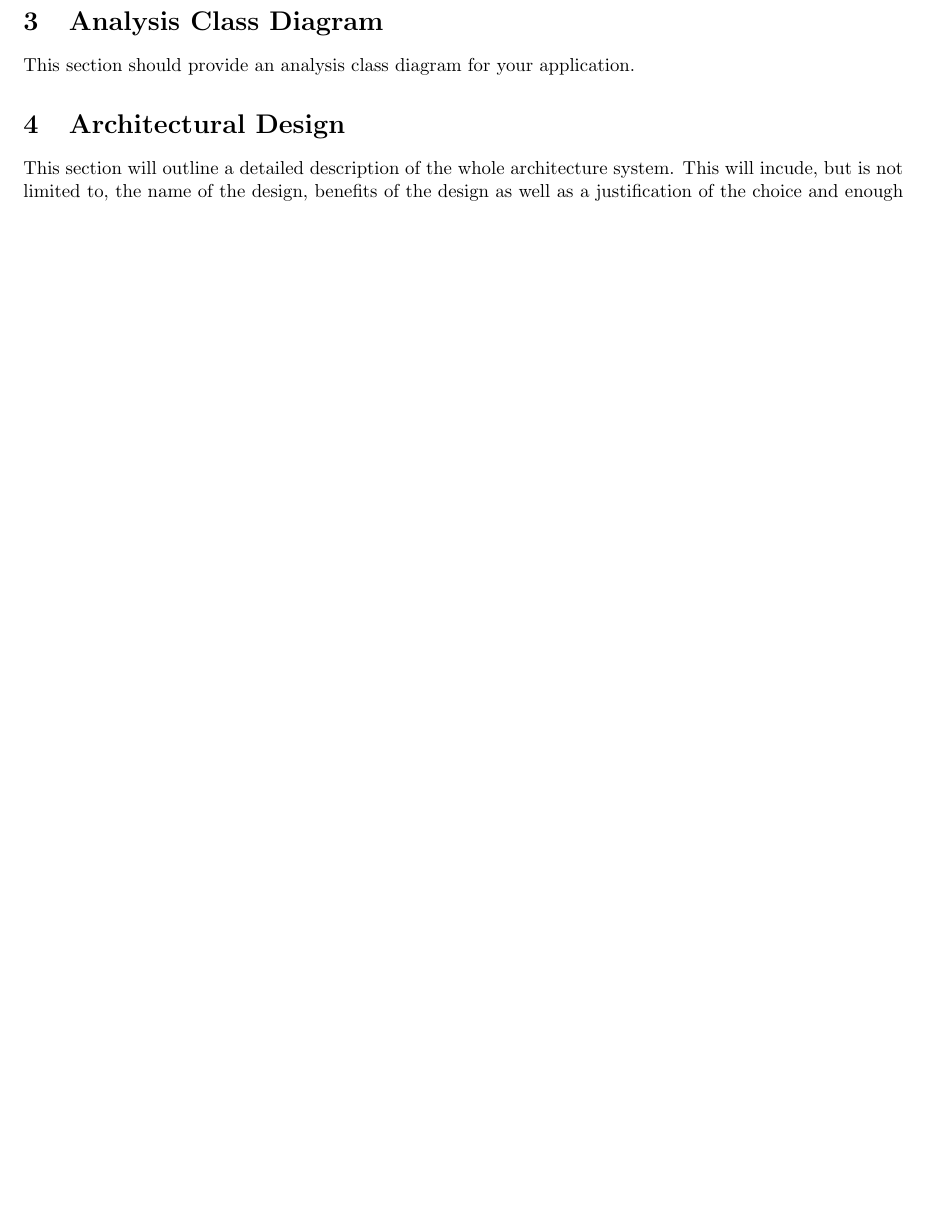
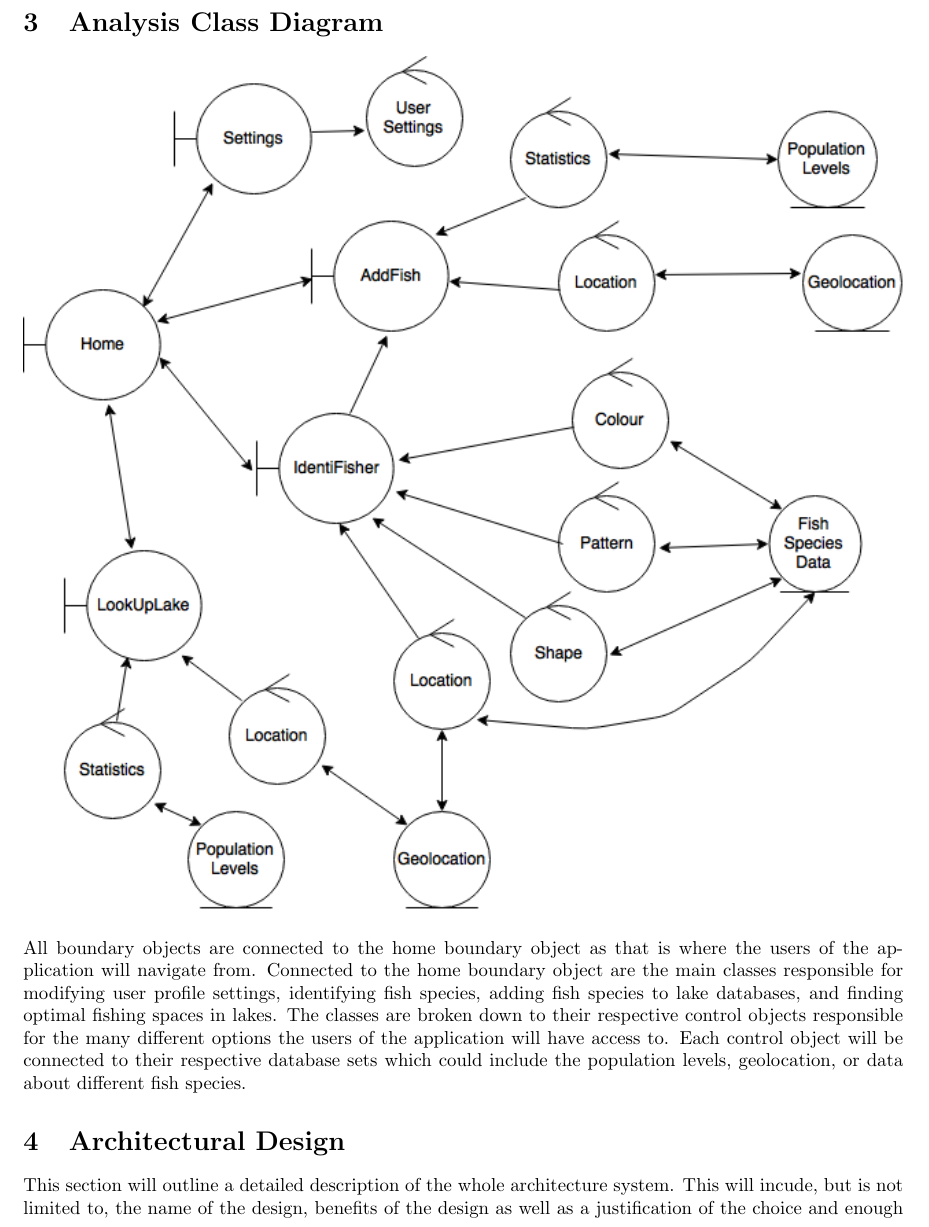
Before and after one commit to lolpuddle/identifisher, a LaTeX document (Documents/HighLevelArchDesign/HighLevelArchDesign.tex): part of page 3 of 7 before the commit and part of page 4 of 8 after it, cut so that both start at the same text, the shorter picture padded with empty space. Compiled offline with pdfLaTeX.

Commit message:
class analysis diagram + section

```diff
--- a/Documents/HighLevelArchDesign/HighLevelArchDesign.tex
+++ b/Documents/HighLevelArchDesign/HighLevelArchDesign.tex
@@ -92,7 +92,9 @@ This section should provide a use case diagram for your application.
 \section{Analysis Class Diagram}
 \label{sec:analysis_class_diagram}
 % Begin Section
-This section should provide an analysis class diagram for your application.
+\includegraphics[width=\textwidth]{classAnalysis}
+\\ \\
+All boundary objects are connected to the home boundary object as that is where the users of the application will navigate from. Connected to the home boundary object are the main classes responsible for modifying user profile settings, identifying fish species, adding fish species to lake databases, and finding optimal fishing spaces in lakes. The classes are broken down to their respective control objects responsible for the many different options the users of the application will have access to. Each control object will be connected to their respective database sets which could include the population levels, geolocation, or data about different fish species.
 % End Section
 
 \section{Architectural Design}
```
Also changed, not shown: Documents/HighLevelArchDesign/classAnalysis.png (added).
